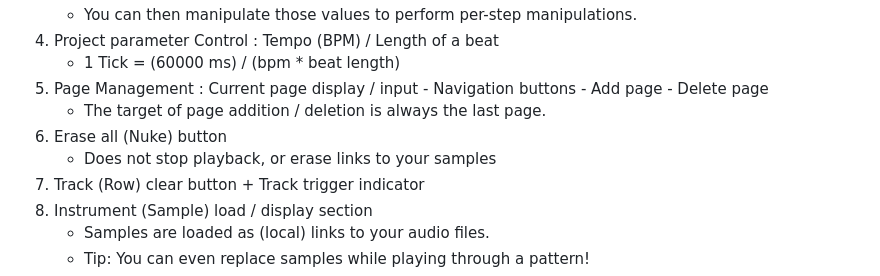
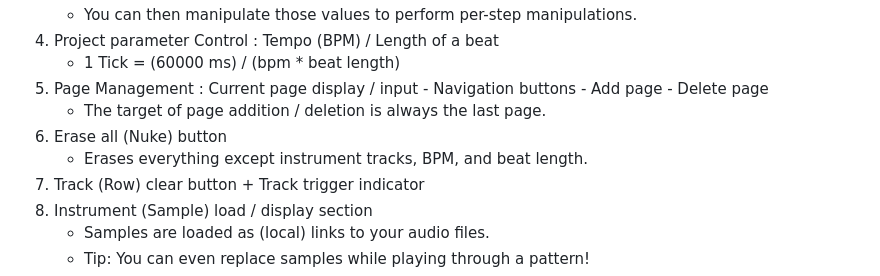
Before and after one commit to Resoluxe/BaseDrum, a Markdown page: README.md, the part around the change. GitHub-like rendering.

```diff
--- a/README.md
+++ b/README.md
@@ -39,7 +39,7 @@ After all, that's what you came for, is it not?
 5. Page Management : Current page display / input - Navigation buttons - Add page - Delete page
    - The target of page addition / deletion is always the last page.
 6. Erase all (Nuke) button
-   - Does not stop playback, or erase links to your samples
+   - Erases everything except instrument tracks, BPM, and beat length.
 7. Track (Row) clear button + Track trigger indicator
 8. Instrument (Sample) load / display section
    - Samples are loaded as (local) links to your audio files.
```
